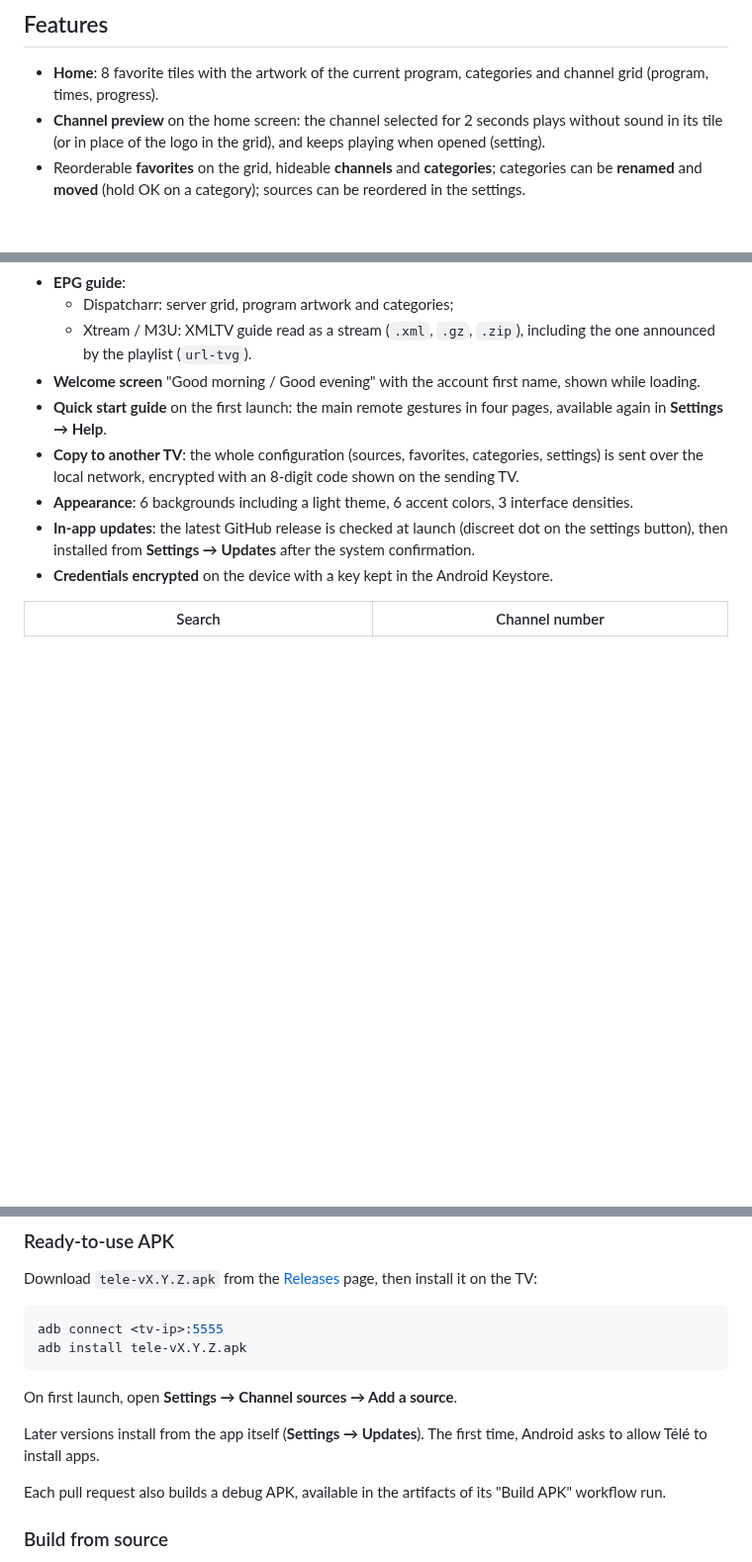
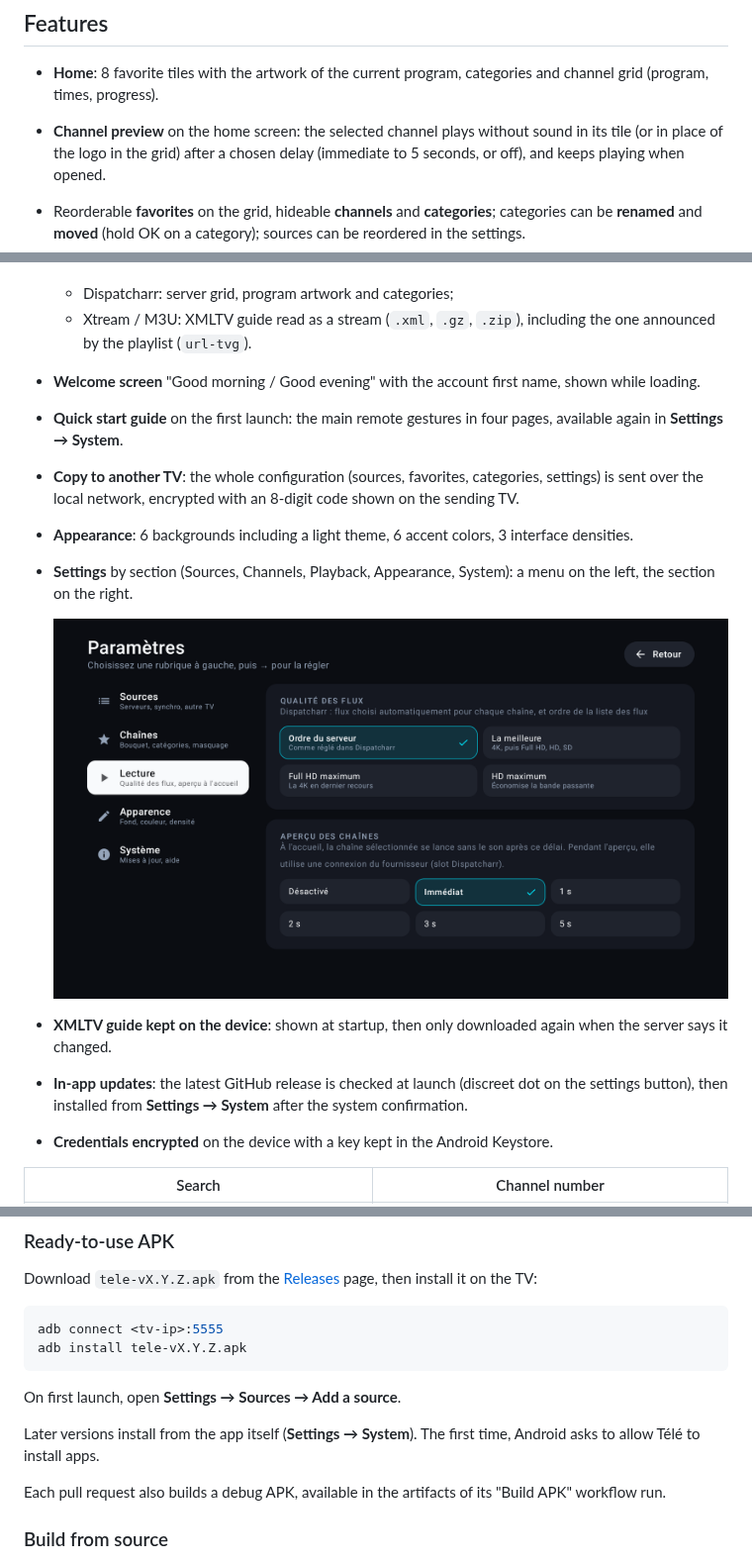
Before and after one commit to Sim7b/tele, a Markdown page: README.md, 3 parts joined by grey strips. Shown at 99% size. GitHub-like rendering; pictures changed too: docs/screenshots/settings.png (added); blank space fills up the shorter version.

````diff
--- a/README.md
+++ b/README.md
@@ -9,7 +9,7 @@ Channels come from a **[Dispatcharr](https://github.com/Dispatcharr/Dispatcharr)
 ## Features
 
 - **Home**: 8 favorite tiles with the artwork of the current program, categories and channel grid (program, times, progress).
-- **Channel preview** on the home screen: the channel selected for 2 seconds plays without sound in its tile (or in place of the logo in the grid), and keeps playing when opened (setting).
+- **Channel preview** on the home screen: the selected channel plays without sound in its tile (or in place of the logo in the grid) after a chosen delay (immediate to 5 seconds, or off), and keeps playing when opened.
 - Reorderable **favorites** on the grid, hideable **channels** and **categories**; categories can be **renamed** and **moved** (hold OK on a category); sources can be reordered in the settings.
 - **Several sources at once**: the channels of every enabled source are shown together; categories with the same name are merged or kept apart per source (setting).
 - **Reference bouquet** (France: TNT with the 2025 Arcom numbering + Canal+; Belgium, Switzerland and Canada: national channels then the French ones): channels are recognized whatever the provider spelling ("FR | TF1 FHD", "TF1 ᴴᴰ"), get their proper name, usual number and Canal+-style category, and their HD / FHD / 4K versions become one channel whose versions are its streams. Provider categories are cleaned and grouped by meaning ("Sport", "FR | Sports", "France Sport"). **Settings** lists the channels the bouquet does not recognize.
@@ -26,10 +26,15 @@ Channels come from a **[Dispatcharr](https://github.com/Dispatcharr/Dispatcharr)
   - Dispatcharr: server grid, program artwork and categories;
   - Xtream / M3U: XMLTV guide read as a stream (`.xml`, `.gz`, `.zip`), including the one announced by the playlist (`url-tvg`).
 - **Welcome screen** "Good morning / Good evening" with the account first name, shown while loading.
-- **Quick start guide** on the first launch: the main remote gestures in four pages, available again in **Settings → Help**.
+- **Quick start guide** on the first launch: the main remote gestures in four pages, available again in **Settings → System**.
 - **Copy to another TV**: the whole configuration (sources, favorites, categories, settings) is sent over the local network, encrypted with an 8-digit code shown on the sending TV.
 - **Appearance**: 6 backgrounds including a light theme, 6 accent colors, 3 interface densities.
-- **In-app updates**: the latest GitHub release is checked at launch (discreet dot on the settings button), then installed from **Settings → Updates** after the system confirmation.
+- **Settings** by section (Sources, Channels, Playback, Appearance, System): a menu on the left, the section on the right.
+
+  ![Settings](docs/screenshots/settings.png)
+
+- **XMLTV guide kept on the device**: shown at startup, then only downloaded again when the server says it changed.
+- **In-app updates**: the latest GitHub release is checked at launch (discreet dot on the settings button), then installed from **Settings → System** after the system confirmation.
 - **Credentials encrypted** on the device with a key kept in the Android Keystore.
 
 | Search | Channel number |
@@ -59,9 +64,9 @@ adb connect <tv-ip>:5555
 adb install tele-vX.Y.Z.apk
 ```
 
-On first launch, open **Settings → Channel sources → Add a source**.
+On first launch, open **Settings → Sources → Add a source**.
 
-Later versions install from the app itself (**Settings → Updates**). The first time, Android asks to allow Télé to install apps.
+Later versions install from the app itself (**Settings → System**). The first time, Android asks to allow Télé to install apps.
 
 Each pull request also builds a debug APK, available in the artifacts of its "Build APK" workflow run.
 
````
Also changed, not shown: 4 other files.
